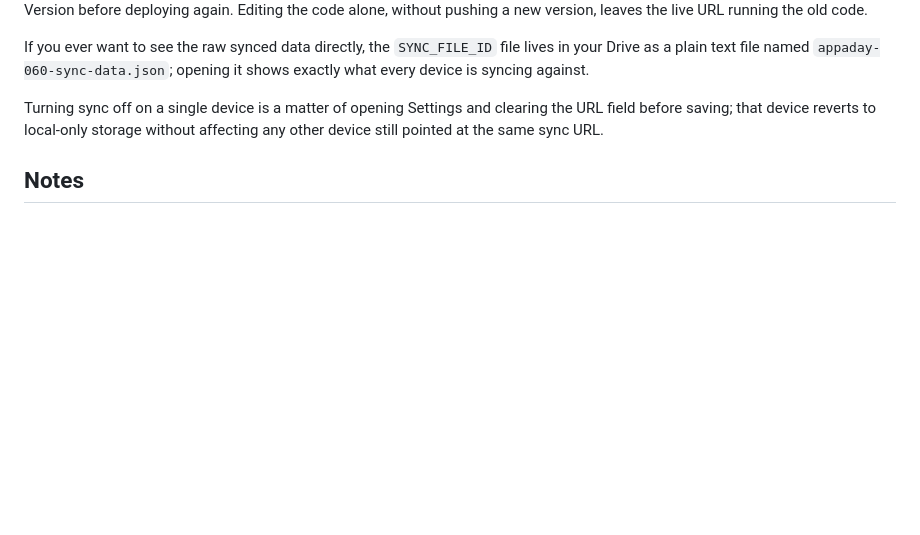
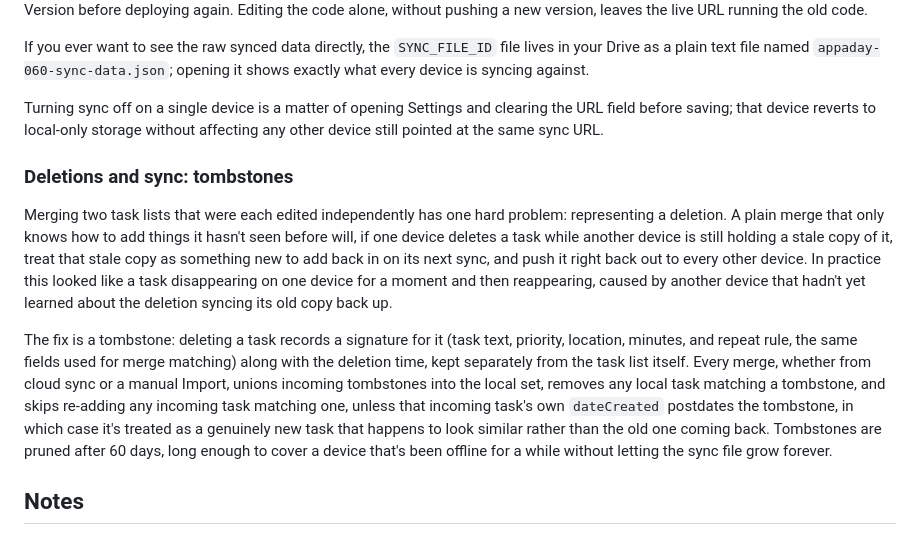
Before and after one commit to augustineiacopelli/appaday-060-task-manager, a Markdown page: README.md, the part around the change. GitHub-like rendering; blank space fills up the shorter version.

Commit message:
Add section on deletions and sync tombstones
Added a section on deletions and sync tombstones to explain how task deletions are handled during merges.

```diff
--- a/README.md
+++ b/README.md
@@ -52,6 +52,12 @@ If you ever want to see the raw synced data directly, the `SYNC_FILE_ID` file li
 
 Turning sync off on a single device is a matter of opening Settings and clearing the URL field before saving; that device reverts to local-only storage without affecting any other device still pointed at the same sync URL.
 
+### Deletions and sync: tombstones
+
+Merging two task lists that were each edited independently has one hard problem: representing a deletion. A plain merge that only knows how to add things it hasn't seen before will, if one device deletes a task while another device is still holding a stale copy of it, treat that stale copy as something new to add back in on its next sync, and push it right back out to every other device. In practice this looked like a task disappearing on one device for a moment and then reappearing, caused by another device that hadn't yet learned about the deletion syncing its old copy back up.
+
+The fix is a tombstone: deleting a task records a signature for it (task text, priority, location, minutes, and repeat rule, the same fields used for merge matching) along with the deletion time, kept separately from the task list itself. Every merge, whether from cloud sync or a manual Import, unions incoming tombstones into the local set, removes any local task matching a tombstone, and skips re-adding any incoming task matching one, unless that incoming task's own `dateCreated` postdates the tombstone, in which case it's treated as a genuinely new task that happens to look similar rather than the old one coming back. Tombstones are pruned after 60 days, long enough to cover a device that's been offline for a while without letting the sync file grow forever.
+
 ## Notes
 
 Repeat-rule parsing, due-today logic, and the calendar export were carried over largely unchanged from the original Apps Script version. What changed is the data layer: instead of two Google Doc tables (a task table and a state table) reached through `google.script.run`, everything now lives in one flat array of task objects, each carrying its own completion history and snooze date, read and written directly through `window.localStorage`, with the optional cloud sync layer described above reaching the same shape of data out to a separate, personally-owned Apps Script Web App over `fetch()`.
```
